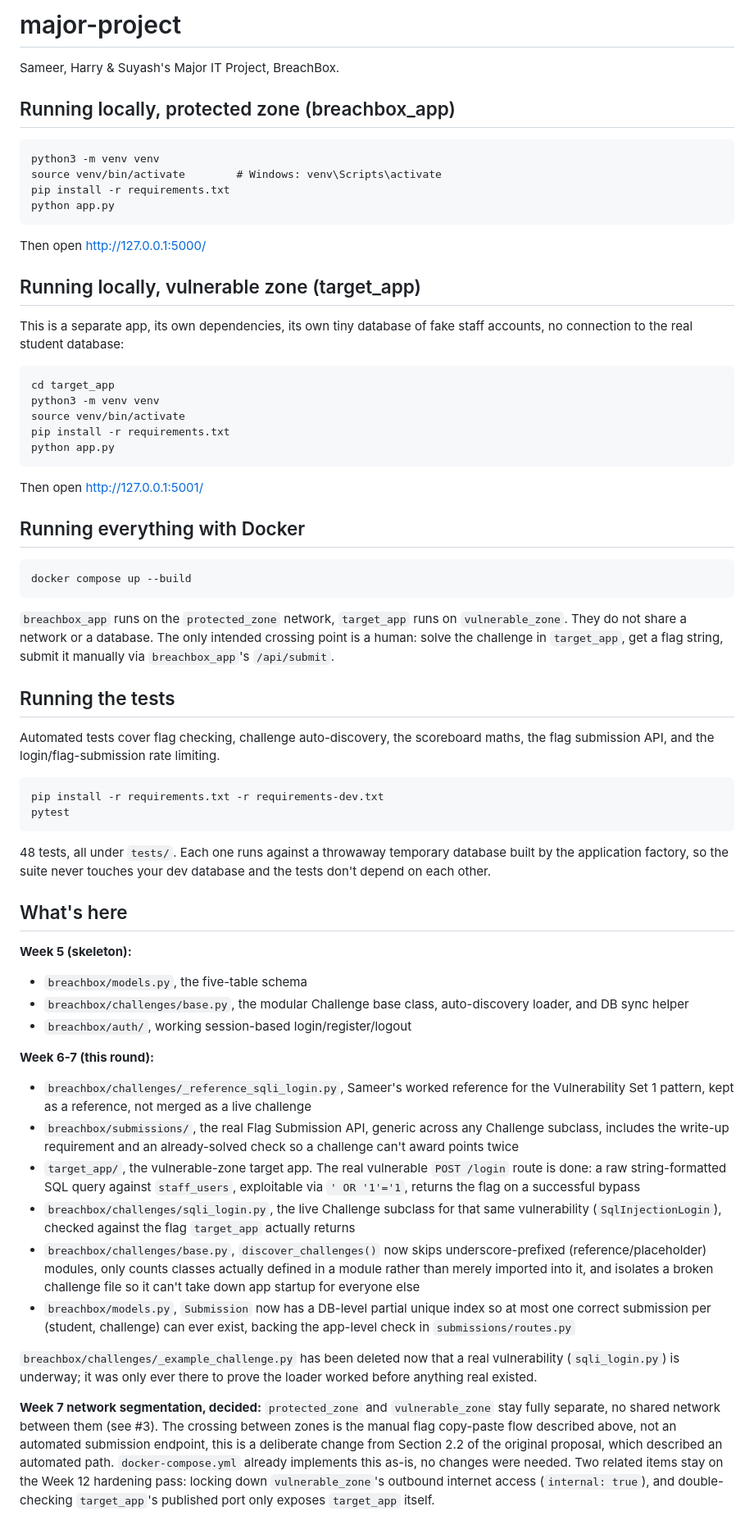
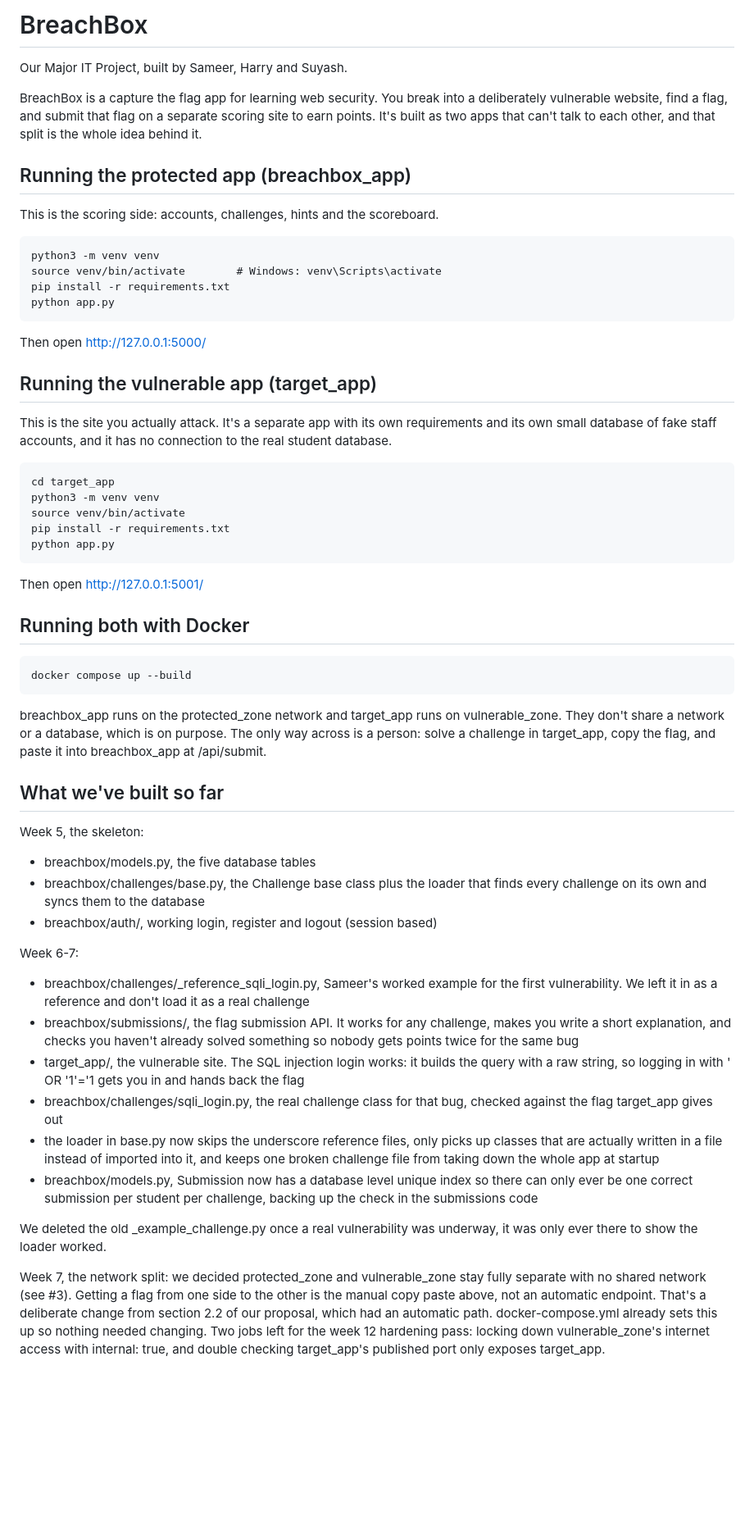
Before and after one commit to suyash-090/major-project, a Markdown page: README.md, the part around the change. Shown at 82% size. Drawn GitHub-style; blank space fills up the shorter version.

Commit message:
Reword the README in plainer language

````diff
--- a/README.md
+++ b/README.md
@@ -1,8 +1,12 @@
-# major-project
+# BreachBox
 
-Sameer, Harry & Suyash's Major IT Project, BreachBox.
+Our Major IT Project, built by Sameer, Harry and Suyash.
 
-## Running locally, protected zone (breachbox_app)
+BreachBox is a capture the flag app for learning web security. You break into a deliberately vulnerable website, find a flag, and submit that flag on a separate scoring site to earn points. It's built as two apps that can't talk to each other, and that split is the whole idea behind it.
+
+## Running the protected app (breachbox_app)
+
+This is the scoring side: accounts, challenges, hints and the scoreboard.
 
 ```
 python3 -m venv venv
@@ -13,10 +17,9 @@ python app.py
 
 Then open http://127.0.0.1:5000/
 
-## Running locally, vulnerable zone (target_app)
+## Running the vulnerable app (target_app)
 
-This is a separate app, its own dependencies, its own tiny database of
-fake staff accounts, no connection to the real student database:
+This is the site you actually attack. It's a separate app with its own requirements and its own small database of fake staff accounts, and it has no connection to the real student database.
 
 ```
 cd target_app
@@ -28,74 +31,29 @@ python app.py
 
 Then open http://127.0.0.1:5001/
 
-## Running everything with Docker
+## Running both with Docker
 
 ```
 docker compose up --build
 ```
 
-`breachbox_app` runs on the `protected_zone` network, `target_app` runs
-on `vulnerable_zone`. They do not share a network or a database. The
-only intended crossing point is a human: solve the challenge in
-`target_app`, get a flag string, submit it manually via
-`breachbox_app`'s `/api/submit`.
+breachbox_app runs on the protected_zone network and target_app runs on vulnerable_zone. They don't share a network or a database, which is on purpose. The only way across is a person: solve a challenge in target_app, copy the flag, and paste it into breachbox_app at /api/submit.
 
-## Running the tests
+## What we've built so far
 
-Automated tests cover flag checking, challenge auto-discovery, the scoreboard
-maths, the flag submission API, and the login/flag-submission rate limiting.
+Week 5, the skeleton:
+- breachbox/models.py, the five database tables
+- breachbox/challenges/base.py, the Challenge base class plus the loader that finds every challenge on its own and syncs them to the database
+- breachbox/auth/, working login, register and logout (session based)
 
-```
-pip install -r requirements.txt -r requirements-dev.txt
-pytest
-```
+Week 6-7:
+- breachbox/challenges/_reference_sqli_login.py, Sameer's worked example for the first vulnerability. We left it in as a reference and don't load it as a real challenge
+- breachbox/submissions/, the flag submission API. It works for any challenge, makes you write a short explanation, and checks you haven't already solved something so nobody gets points twice for the same bug
+- target_app/, the vulnerable site. The SQL injection login works: it builds the query with a raw string, so logging in with ' OR '1'='1 gets you in and hands back the flag
+- breachbox/challenges/sqli_login.py, the real challenge class for that bug, checked against the flag target_app gives out
+- the loader in base.py now skips the underscore reference files, only picks up classes that are actually written in a file instead of imported into it, and keeps one broken challenge file from taking down the whole app at startup
+- breachbox/models.py, Submission now has a database level unique index so there can only ever be one correct submission per student per challenge, backing up the check in the submissions code
 
-48 tests, all under `tests/`. Each one runs against a throwaway temporary
-database built by the application factory, so the suite never touches your dev
-database and the tests don't depend on each other.
+We deleted the old _example_challenge.py once a real vulnerability was underway, it was only ever there to show the loader worked.
 
-## What's here
-
-**Week 5 (skeleton):**
-- `breachbox/models.py`, the five-table schema
-- `breachbox/challenges/base.py`, the modular Challenge base class,
-  auto-discovery loader, and DB sync helper
-- `breachbox/auth/`, working session-based login/register/logout
-
-**Week 6-7 (this round):**
-- `breachbox/challenges/_reference_sqli_login.py`, Sameer's worked
-  reference for the Vulnerability Set 1 pattern, kept as a reference,
-  not merged as a live challenge
-- `breachbox/submissions/`, the real Flag Submission API, generic
-  across any Challenge subclass, includes the write-up requirement and
-  an already-solved check so a challenge can't award points twice
-- `target_app/`, the vulnerable-zone target app. The real vulnerable
-  `POST /login` route is done: a raw string-formatted SQL query against
-  `staff_users`, exploitable via `' OR '1'='1`, returns the flag on a
-  successful bypass
-- `breachbox/challenges/sqli_login.py`, the live Challenge subclass for
-  that same vulnerability (`SqlInjectionLogin`), checked against the
-  flag `target_app` actually returns
-- `breachbox/challenges/base.py`, `discover_challenges()` now skips
-  underscore-prefixed (reference/placeholder) modules, only counts
-  classes actually defined in a module rather than merely imported into
-  it, and isolates a broken challenge file so it can't take down app
-  startup for everyone else
-- `breachbox/models.py`, `Submission` now has a DB-level partial unique
-  index so at most one correct submission per (student, challenge) can
-  ever exist, backing the app-level check in `submissions/routes.py`
-
-`breachbox/challenges/_example_challenge.py` has been deleted now that
-a real vulnerability (`sqli_login.py`) is underway; it was only ever
-there to prove the loader worked before anything real existed.
-
-**Week 7 network segmentation, decided:** `protected_zone` and
-`vulnerable_zone` stay fully separate, no shared network between them
-(see #3). The crossing between zones is the manual flag copy-paste
-flow described above, not an automated submission endpoint, this is a
-deliberate change from Section 2.2 of the original proposal, which
-described an automated path. `docker-compose.yml` already implements
-this as-is, no changes were needed. Two related items stay on the
-Week 12 hardening pass: locking down `vulnerable_zone`'s outbound
-internet access (`internal: true`), and double-checking `target_app`'s
-published port only exposes `target_app` itself.
+Week 7, the network split: we decided protected_zone and vulnerable_zone stay fully separate with no shared network (see #3). Getting a flag from one side to the other is the manual copy paste above, not an automatic endpoint. That's a deliberate change from section 2.2 of our proposal, which had an automatic path. docker-compose.yml already sets this up so nothing needed changing. Two jobs left for the week 12 hardening pass: locking down vulnerable_zone's internet access with internal: true, and double checking target_app's published port only exposes target_app.
````
